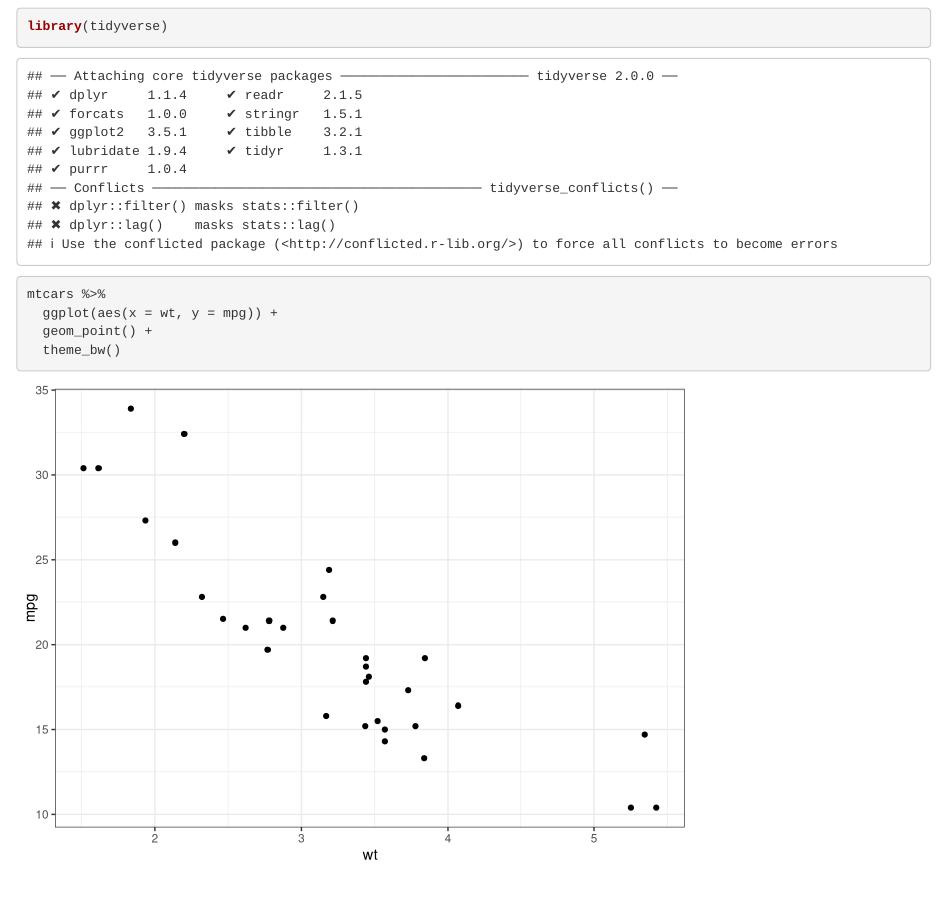
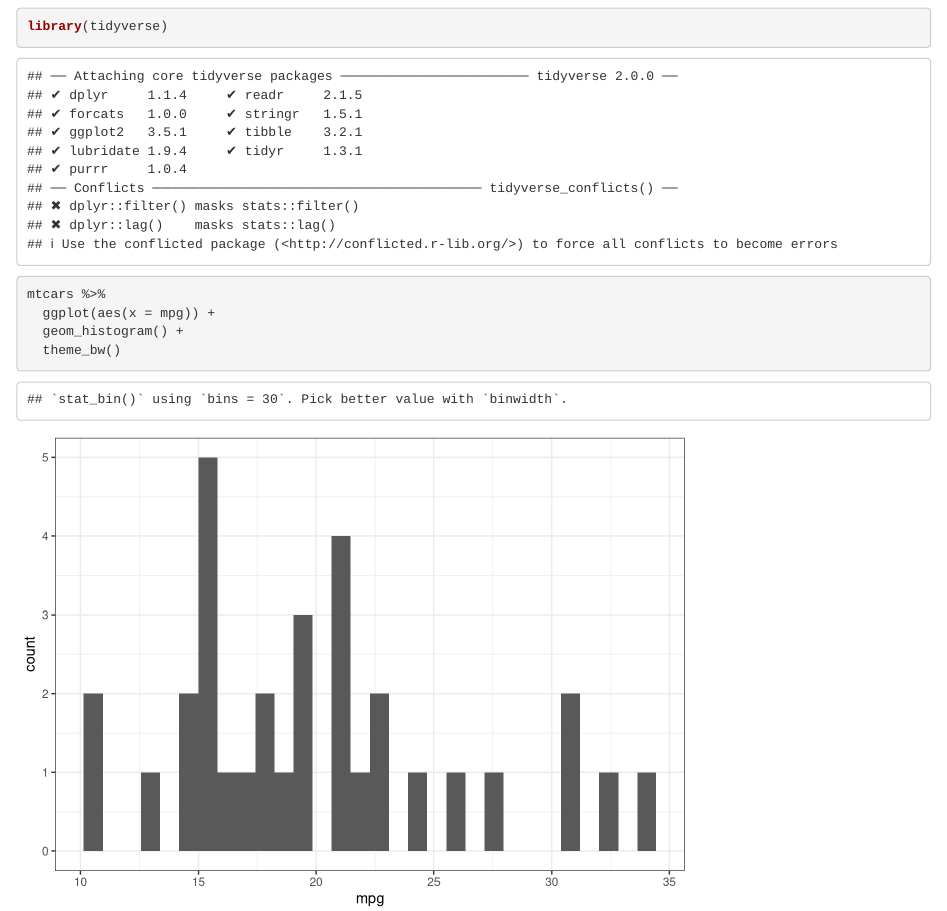
Before and after one commit to gato365/emandoesgato365, an R Markdown document (test_markdown.Rmd): the page in a window 1100 px wide, from 120 px down. Rendered offline with R 4.5, knitr and Pandoc, with nearby package versions.

Commit message:
2nd commit is to plot histogram

````diff
--- a/test_markdown.Rmd
+++ b/test_markdown.Rmd
@@ -11,7 +11,7 @@ library(tidyverse)
 
 ```{r}
 mtcars %>%
-  ggplot(aes(x = wt, y = mpg)) +
-  geom_point() +
+  ggplot(aes(x = mpg)) +
+  geom_histogram() +
   theme_bw()
 ```
````
